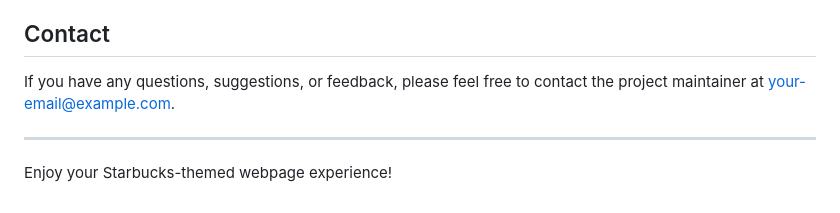
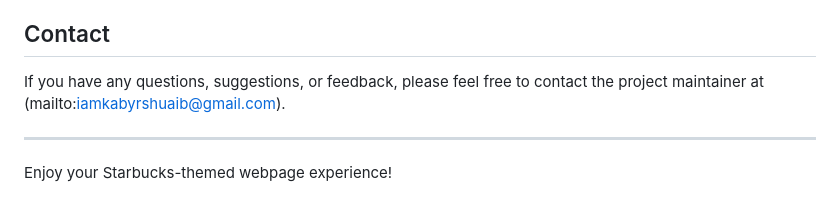
Before and after one commit to kabiru-js/starbucks-mashup, a Markdown page: README.md, the part around the change. GitHub-like rendering.

```diff
--- a/README.md
+++ b/README.md
@@ -69,7 +69,7 @@ This project was inspired by the Starbucks brand and the desire to create an int
 
 ## Contact
 
-If you have any questions, suggestions, or feedback, please feel free to contact the project maintainer at [your-email@example.com](mailto:iamkabyrshuaib@gmail.com).
+If you have any questions, suggestions, or feedback, please feel free to contact the project maintainer at (mailto:iamkabyrshuaib@gmail.com).
 
 ---
 
```
